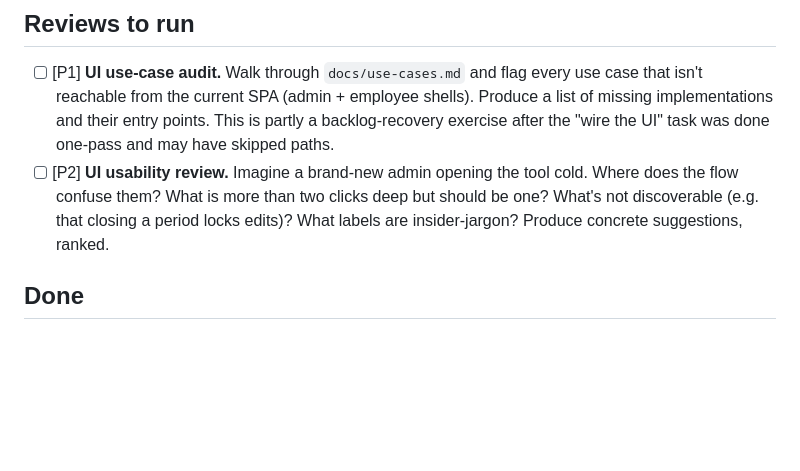
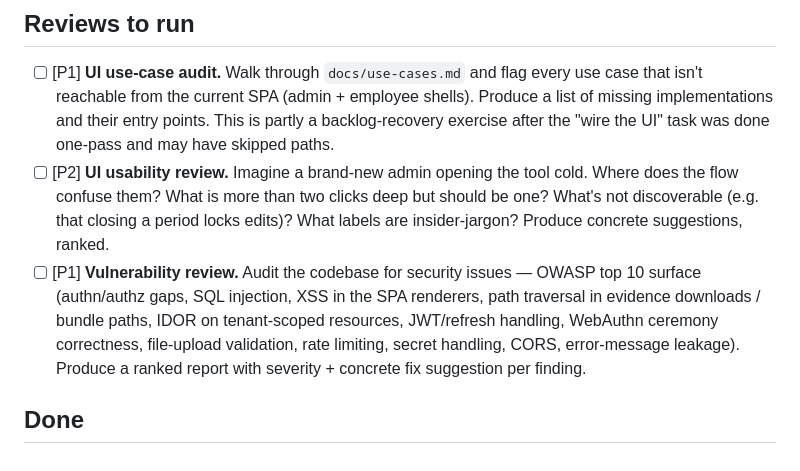
Before and after one commit to BramvdKroef/sred, a Markdown page: TODO.md, the part around the change. GitHub-like rendering; blank space fills up the shorter version.

Commit message:
Add vulnerability review to TODO
Co-Authored-By: Claude Opus 4.7 (1M context) <noreply@anthropic.com>

```diff
--- a/TODO.md
+++ b/TODO.md
@@ -34,5 +34,6 @@ Loose punch list. `[P1]` = blocks correctness or a planned demo path. `[P2]` = s
 
 - [ ] [P1] **UI use-case audit.** Walk through `docs/use-cases.md` and flag every use case that isn't reachable from the current SPA (admin + employee shells). Produce a list of missing implementations and their entry points. This is partly a backlog-recovery exercise after the "wire the UI" task was done one-pass and may have skipped paths.
 - [ ] [P2] **UI usability review.** Imagine a brand-new admin opening the tool cold. Where does the flow confuse them? What is more than two clicks deep but should be one? What's not discoverable (e.g. that closing a period locks edits)? What labels are insider-jargon? Produce concrete suggestions, ranked.
+- [ ] [P1] **Vulnerability review.** Audit the codebase for security issues — OWASP top 10 surface (authn/authz gaps, SQL injection, XSS in the SPA renderers, path traversal in evidence downloads / bundle paths, IDOR on tenant-scoped resources, JWT/refresh handling, WebAuthn ceremony correctness, file-upload validation, rate limiting, secret handling, CORS, error-message leakage). Produce a ranked report with severity + concrete fix suggestion per finding.
 
 ## Done
```
